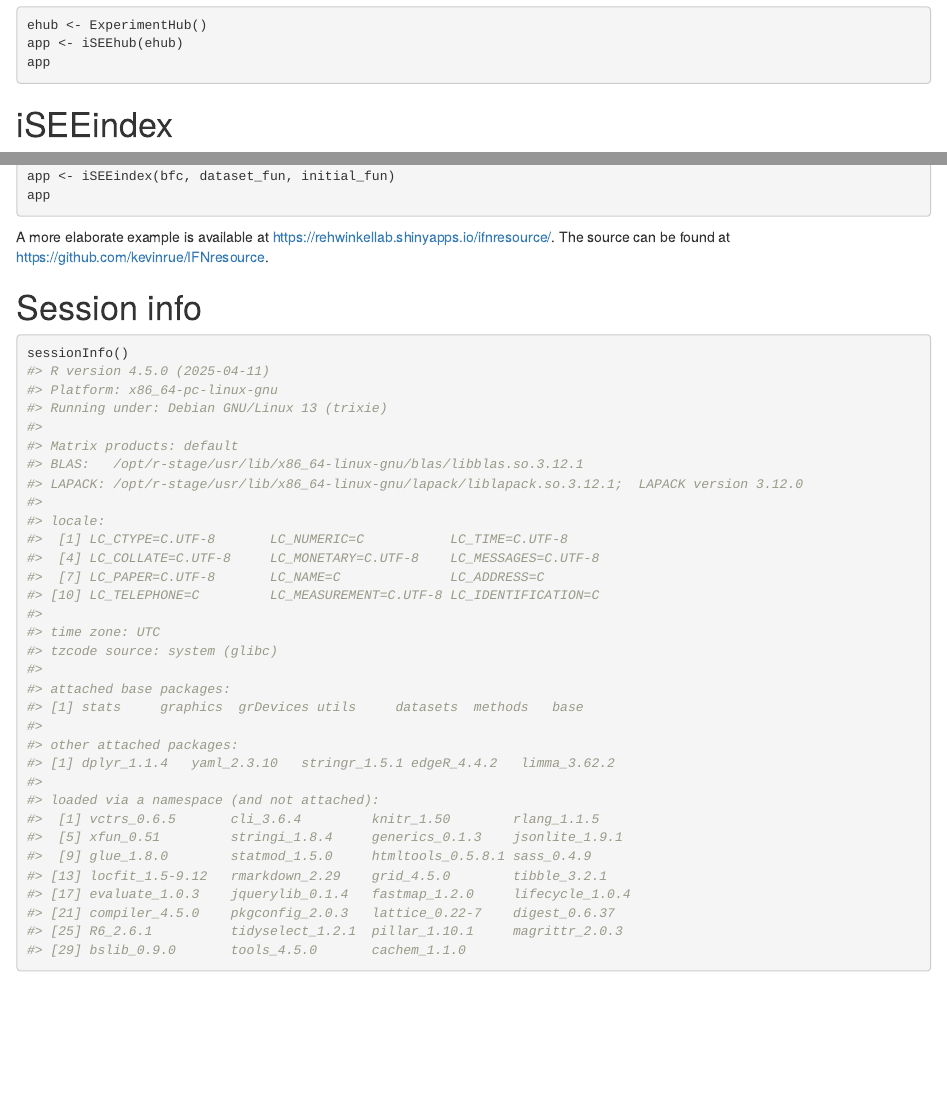
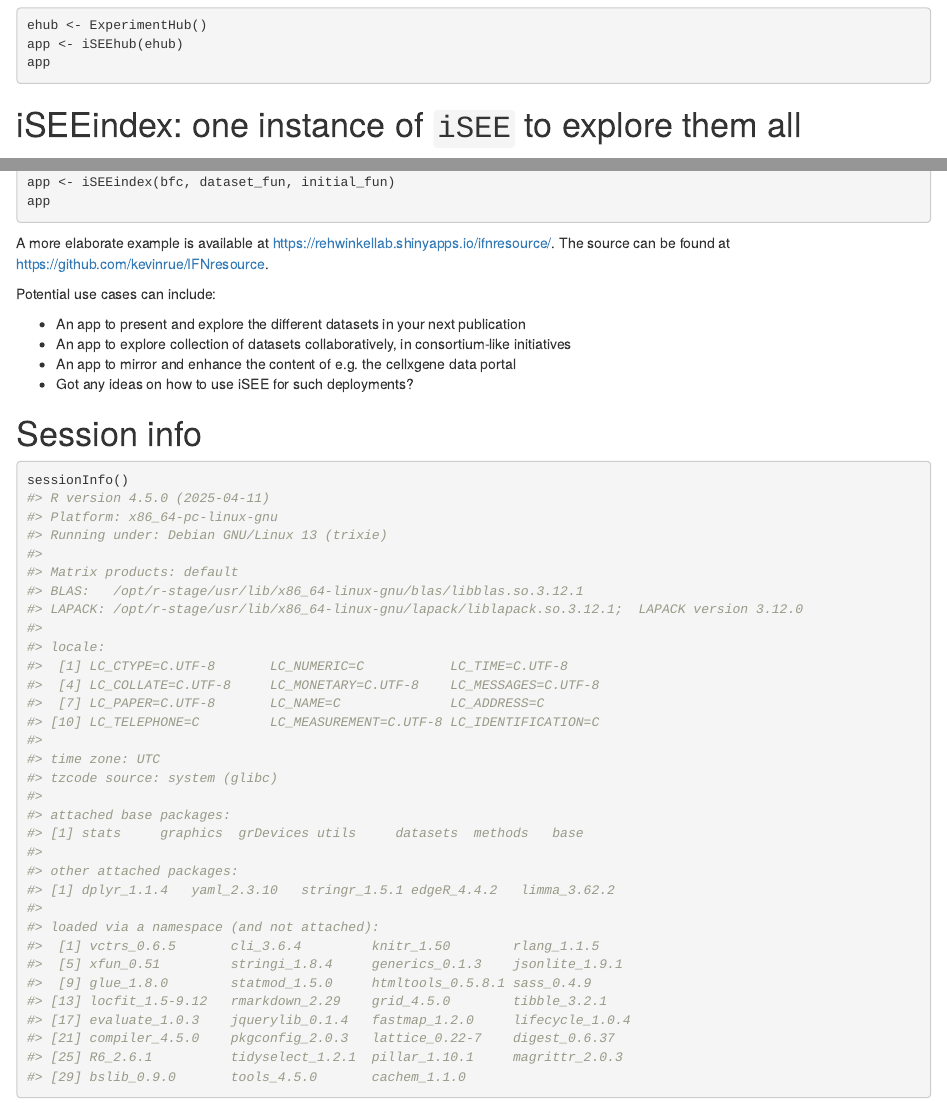
Before and after one commit to iSEE/iSEEDemoEuroBioC2023, an R Markdown document (vignettes/iSEEdemo.Rmd): the page in a window 1100 px wide, from 9080 px down before the commit and from 9090 px down after it, so that both start at the same text, and a second part further down, joined at a grey line. Rendered offline with R 4.5, knitr and Pandoc, with nearby package versions; drawn as R Markdown's standard HTML page in place of the format the file asks for; some code elsewhere in the file could not run offline; common packages that the code uses without loading them are loaded.

Commit message:
listing possible actions for each section - can put them also visible with details-summary elements

````diff
--- a/vignettes/iSEEdemo.Rmd
+++ b/vignettes/iSEEdemo.Rmd
@@ -324,6 +339,8 @@ app <- iSEEhub(ehub)
 app
 ```
 
-# iSEEindex
+<!-- Possible actions: -->
+<!-- select a dataset from DuoClustering -->
+<!-- start iSEE on that -->
 
-`r Biocpkg("iSEEindex")` provides an interface to any collection of data sets within a single iSEE web-application.
+# iSEEindex: one instance of `iSEE` to explore them all
@@ -348,7 +367,20 @@ app
 A more elaborate example is available at [https://rehwinkellab.shinyapps.io/ifnresource/](https://rehwinkellab.shinyapps.io/ifnresource/).
 The source can be found at [https://github.com/kevinrue/IFNresource](https://github.com/kevinrue/IFNresource).
 
-# Session info
+<!-- Possible actions: -->
+<!-- navigate to github repo -->
+<!-- explore the app.R file -->
+<!-- check the initial state files -->
+<!-- have a look at the configuration yaml -->
+
+Potential use cases can include:
+
+* An app to present and explore the different datasets in your next publication
+* An app to explore collection of datasets collaboratively, in consortium-like initiatives
+* An app to mirror and enhance the content of e.g. the cellxgene data portal
+* Got any ideas on how to use iSEE for such deployments?
+
+# Session info {-}
 
 ```{r}
 sessionInfo()
````
Also changed, not shown: vignettes/iSEEdemo.Rmd (21 more changed lines).
